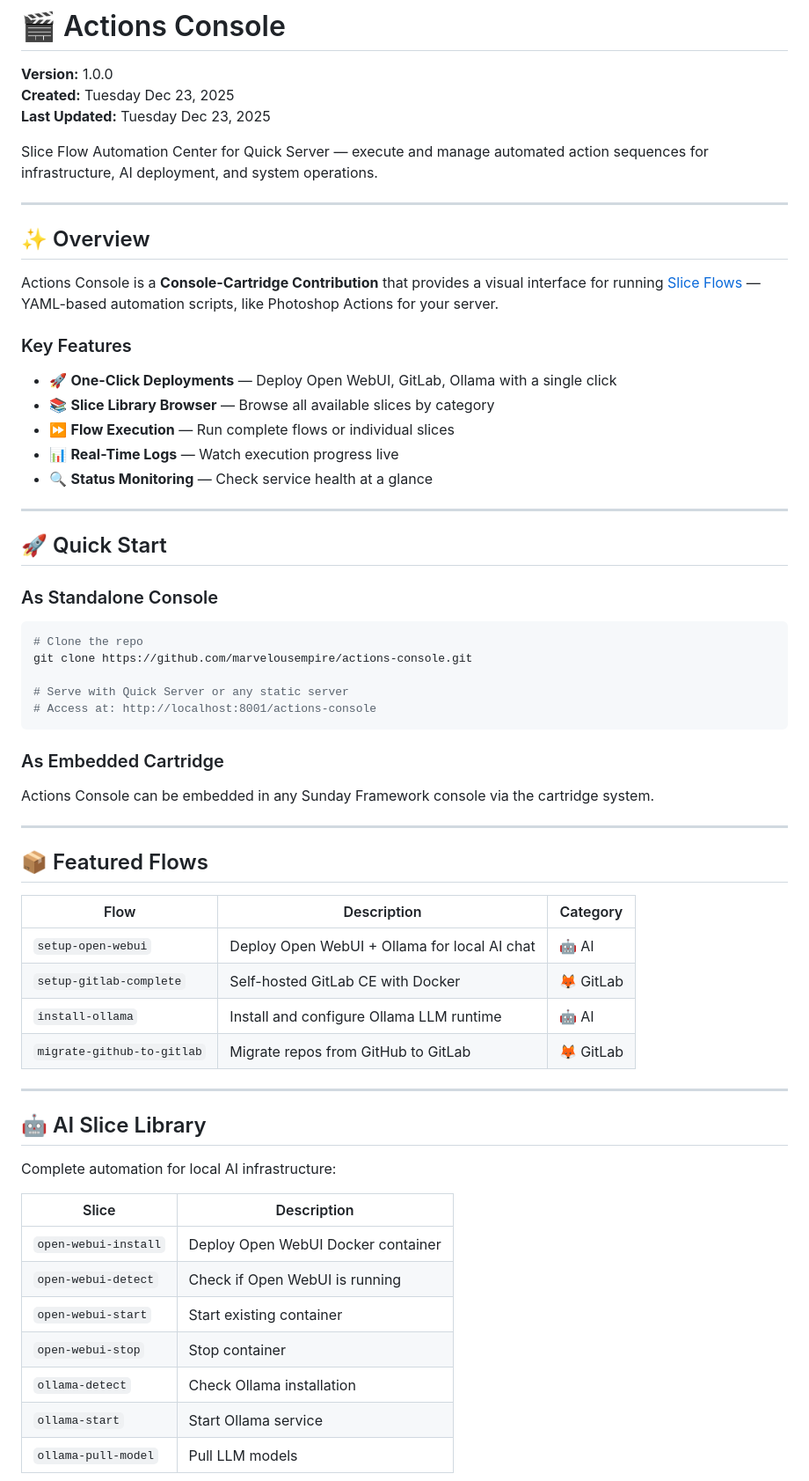
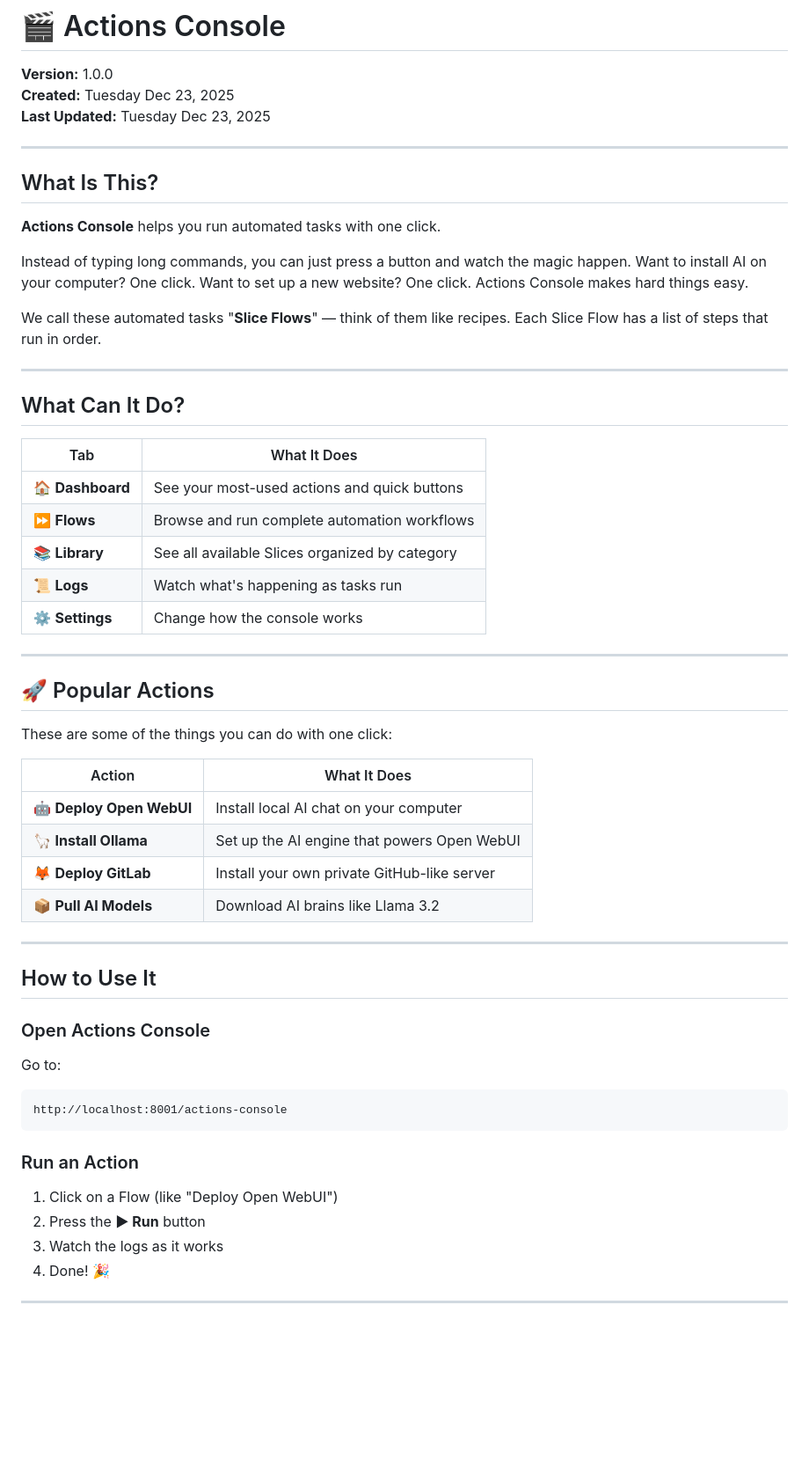
Before and after one commit to marvelousempire/actions-console, a Markdown page: README.md, the part around one of its changes. Shown at 88% size. GitHub-like rendering; blank space fills up the shorter version.

````diff
--- a/README.md
+++ b/README.md
@@ -4,64 +4,58 @@
 **Created:** Tuesday Dec 23, 2025
 **Last Updated:** Tuesday Dec 23, 2025
 
-Slice Flow Automation Center for Quick Server — execute and manage automated action sequences for infrastructure, AI deployment, and system operations.
+---
+
+## What Is This?
+
+**Actions Console** helps you run automated tasks with one click.
+
+Instead of typing long commands, you can just press a button and watch the magic happen. Want to install AI on your computer? One click. Want to set up a new website? One click. Actions Console makes hard things easy.
+
+We call these automated tasks "**Slice Flows**" — think of them like recipes. Each Slice Flow has a list of steps that run in order.
 
 ---
 
-## ✨ Overview
+## What Can It Do?
 
-Actions Console is a **Console-Cartridge Contribution** that provides a visual interface for running [Slice Flows](https://github.com/marvelousempire/quick-server/tree/main/slices) — YAML-based automation scripts, like Photoshop Actions for your server.
-
-### Key Features
-
-- 🚀 **One-Click Deployments** — Deploy Open WebUI, GitLab, Ollama with a single click
-- 📚 **Slice Library Browser** — Browse all available slices by category
-- ⏩ **Flow Execution** — Run complete flows or individual slices
-- 📊 **Real-Time Logs** — Watch execution progress live
-- 🔍 **Status Monitoring** — Check service health at a glance
+| Tab | What It Does |
+|-----|--------------|
+| 🏠 **Dashboard** | See your most-used actions and quick buttons |
+| ⏩ **Flows** | Browse and run complete automation workflows |
+| 📚 **Library** | See all available Slices organized by category |
+| 📜 **Logs** | Watch what's happening as tasks run |
+| ⚙️ **Settings** | Change how the console works |
 
 ---
 
-## 🚀 Quick Start
+## 🚀 Popular Actions
 
-### As Standalone Console
+These are some of the things you can do with one click:
 
-```bash
-# Clone the repo
-git clone https://github.com/marvelousempire/actions-console.git
-
-# Serve with Quick Server or any static server
-# Access at: http://localhost:8001/actions-console
-```
-
-### As Embedded Cartridge
-
-Actions Console can be embedded in any Sunday Framework console via the cartridge system.
+| Action | What It Does |
+|--------|--------------|
+| 🤖 **Deploy Open WebUI** | Install local AI chat on your computer |
+| 🦙 **Install Ollama** | Set up the AI engine that powers Open WebUI |
+| 🦊 **Deploy GitLab** | Install your own private GitHub-like server |
+| 📦 **Pull AI Models** | Download AI brains like Llama 3.2 |
 
 ---
 
-## 📦 Featured Flows
+## How to Use It
 
-| Flow | Description | Category |
-|------|-------------|----------|
-| `setup-open-webui` | Deploy Open WebUI + Ollama for local AI chat | 🤖 AI |
-| `setup-gitlab-complete` | Self-hosted GitLab CE with Docker | 🦊 GitLab |
-| `install-ollama` | Install and configure Ollama LLM runtime | 🤖 AI |
-| `migrate-github-to-gitlab` | Migrate repos from GitHub to GitLab | 🦊 GitLab |
+### Open Actions Console
+
+Go to:
+```
+http://localhost:8001/actions-console
+```
+
+### Run an Action
+
+1. Click on a Flow (like "Deploy Open WebUI")
+2. Press the **▶ Run** button
+3. Watch the logs as it works
+4. Done! 🎉
 
 ---
 
-## 🤖 AI Slice Library
-
-Complete automation for local AI infrastructure:
-
-| Slice | Description |
-|-------|-------------|
-| `open-webui-install` | Deploy Open WebUI Docker container |
-| `open-webui-detect` | Check if Open WebUI is running |
-| `open-webui-start` | Start existing container |
-| `open-webui-stop` | Stop container |
-| `ollama-detect` | Check Ollama installation |
-| `ollama-start` | Start Ollama service |
-| `ollama-pull-model` | Pull LLM models |
-
````
Also changed, not shown: other parts of README.md (+40 -59 lines).
